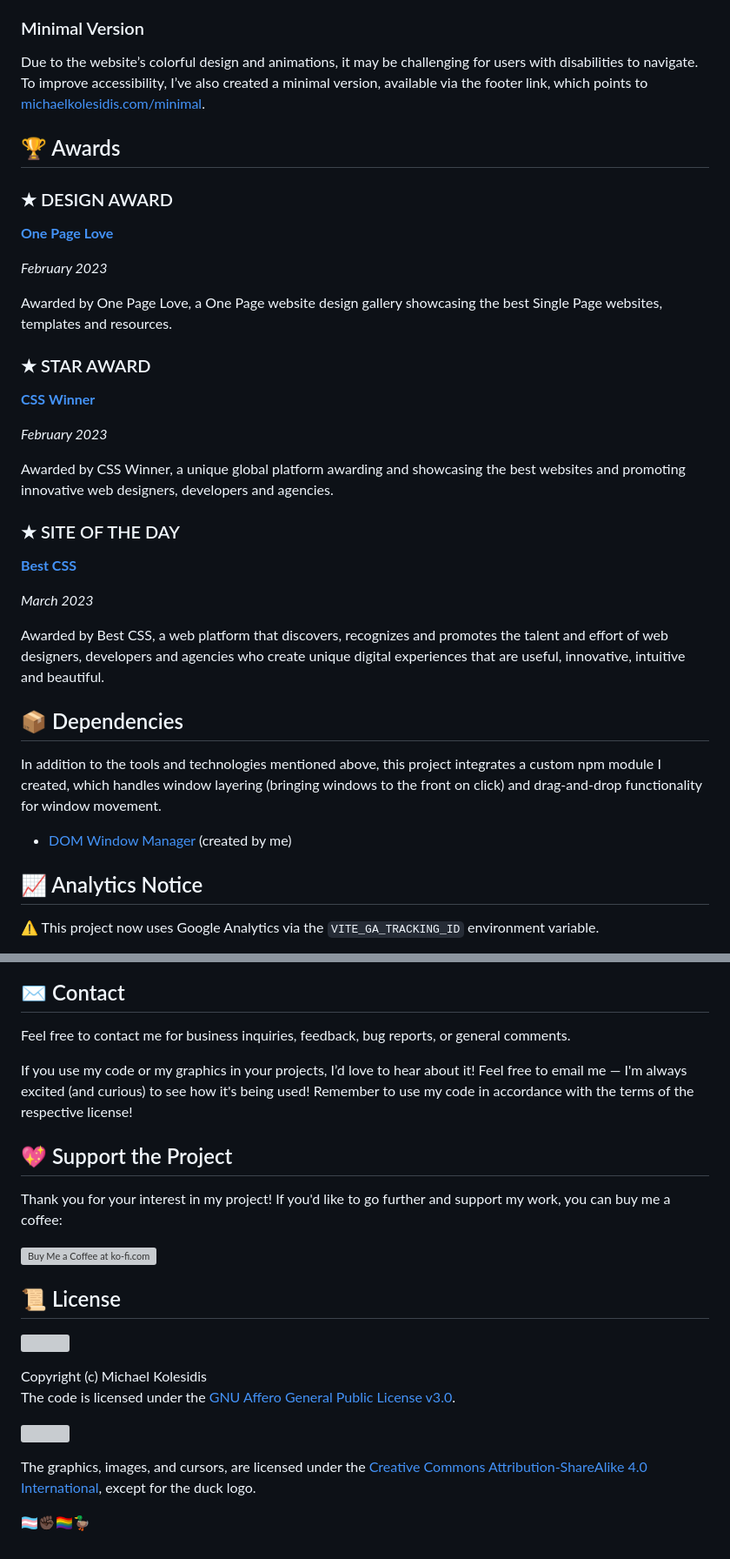
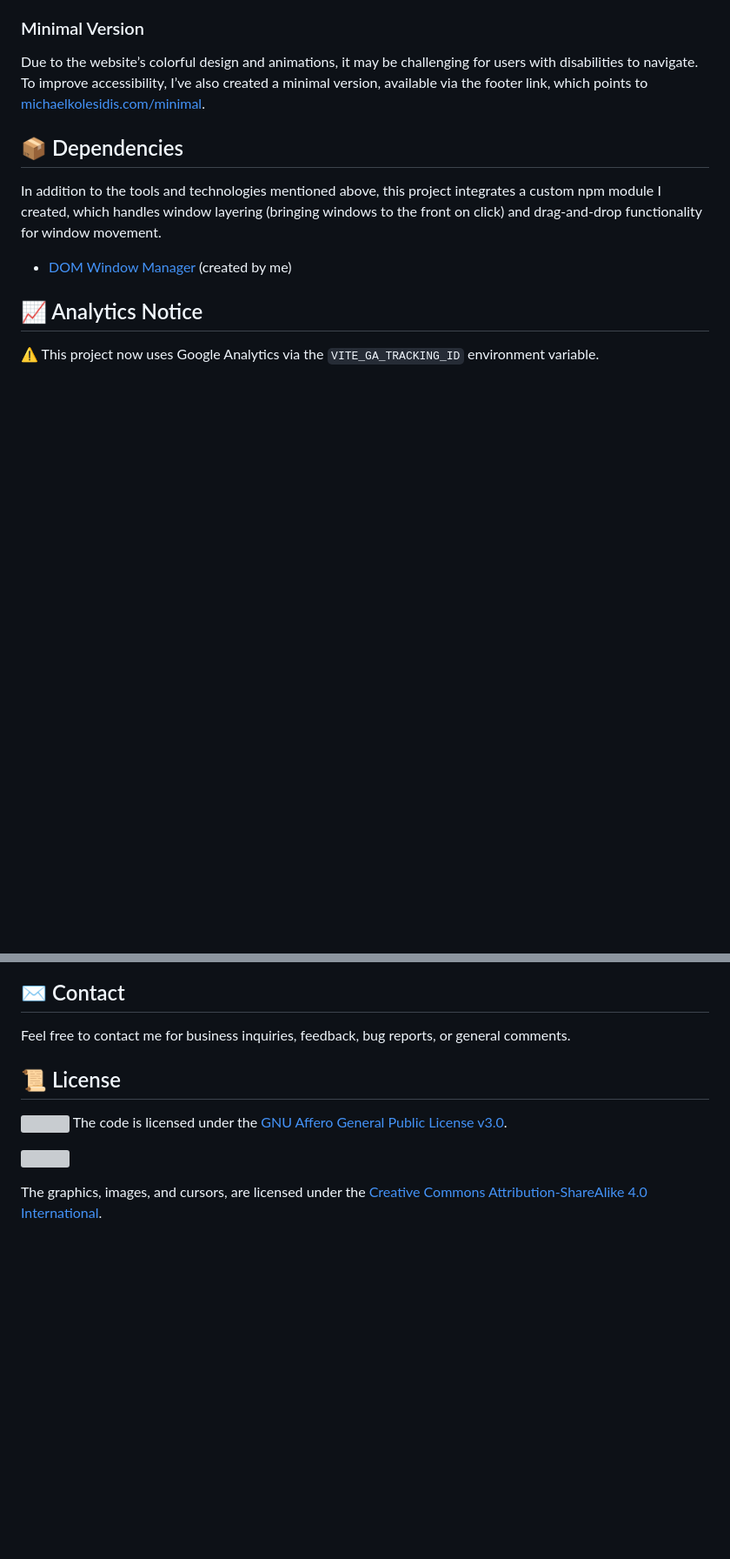
Before and after one commit to jhadenn/jhaden-portfolio, a Markdown page: README.md, 2 parts joined by grey strips. Shown: that part at 87% size. Drawn GitHub-style; blank space fills up the shorter version; grey boxes are pictures that could not be loaded.

Commit message:
Clean up README
Removed awards section and various content from README.

```diff
--- a/README.md
+++ b/README.md
@@ -37,32 +30,6 @@ These aren’t just gimmicks. They’re carefully crafted microinteractions, whe
 ### Minimal Version
 
 Due to the website’s colorful design and animations, it may be challenging for users with disabilities to navigate. To improve accessibility, I’ve also created a minimal version, available via the footer link, which points to [michaelkolesidis.com/minimal](https://michaelkolesidis.com/minimal).
-
-## 🏆 Awards
-
-### ★ DESIGN AWARD
-
-**[One Page Love](https://onepagelove.com/michael-kolesidis)**
-
-_February 2023_
-
-Awarded by One Page Love, a One Page website design gallery showcasing the best Single Page websites, templates and resources.
-
-### ★ STAR AWARD
-
-**[CSS Winner](https://www.csswinner.com/details/michael-kolesidis/16936)**
-
-_February 2023_
-
-Awarded by CSS Winner, a unique global platform awarding and showcasing the best websites and promoting innovative web designers, developers and agencies.
-
-### ★ SITE OF THE DAY
-
-**[Best CSS](https://www.bestcss.in/user/detail/michaelkolesidiscom-34682)**
-
-_March 2023_
-
-Awarded by Best CSS, a web platform that discovers, recognizes and promotes the talent and effort of web designers, developers and agencies who create unique digital experiences that are useful, innovative, intuitive and beautiful.
 
 ## 📦 Dependencies
 
@@ -143,23 +102,12 @@ A huge thanks to everyone who supported me, from friends and colleagues to anony
 
 Feel free to contact me for business inquiries, feedback, bug reports, or general comments.
 
-If you use my code or my graphics in your projects, I’d love to hear about it! Feel free to email me — I'm always excited (and curious) to see how it's being used! Remember to use my code in accordance with the terms of the respective license!
-
-## 💖 Support the Project
-
-Thank you for your interest in my project! If you'd like to go further and support my work, you can buy me a coffee:
-
-<a href='https://ko-fi.com/michaelkolesidis' target='_blank'><img src='https://cdn.ko-fi.com/cdn/kofi2.png' style='border:0px;height:45px;' alt='Buy Me a Coffee at ko-fi.com' /></a>
 
 ## 📜 License
 
 <a href="https://www.gnu.org/licenses/agpl-3.0.html"><img src="./public/assets/icons/agplv3.svg" height="80px" /></a>
-
-Copyright (c) Michael Kolesidis
 The code is licensed under the [GNU Affero General Public License v3.0](https://www.gnu.org/licenses/agpl-3.0.html).
 
 <a href="https://creativecommons.org/licenses/by-sa/4.0/"><img src="./public/assets/icons/creative-commons.svg" height="80px" /></a>
 
-The graphics, images, and cursors, are licensed under the [Creative Commons Attribution-ShareAlike 4.0 International](https://creativecommons.org/licenses/by-sa/4.0/), except for the duck logo.
-
-🏳️‍⚧️✊🏿🏳️‍🌈🦆
+The graphics, images, and cursors, are licensed under the [Creative Commons Attribution-ShareAlike 4.0 International](https://creativecommons.org/licenses/by-sa/4.0/).
```
Also changed, not shown: other parts of README.md (+1 -16 lines).
